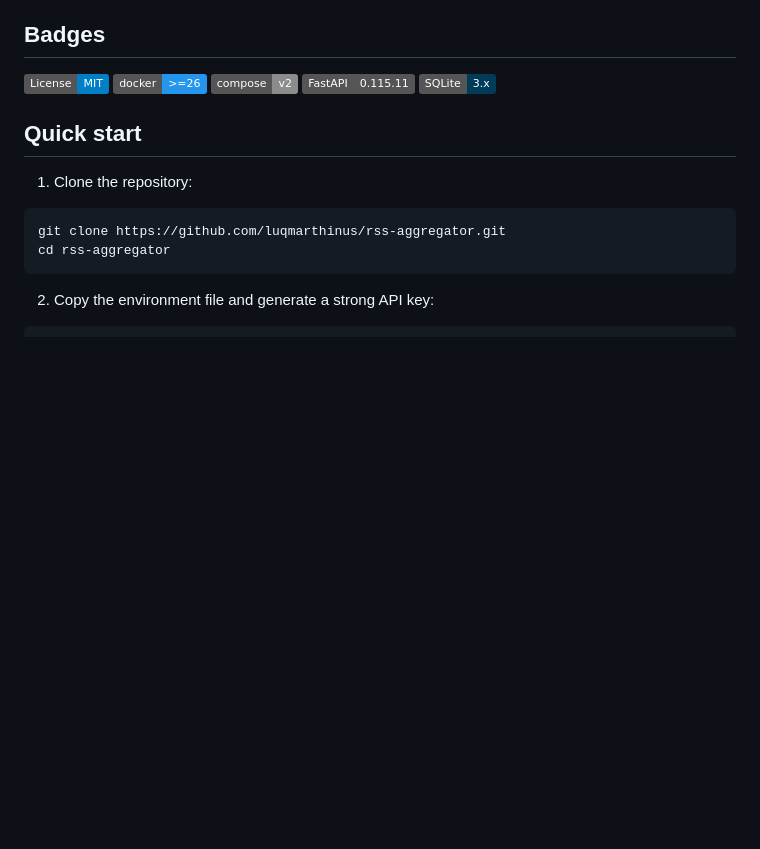
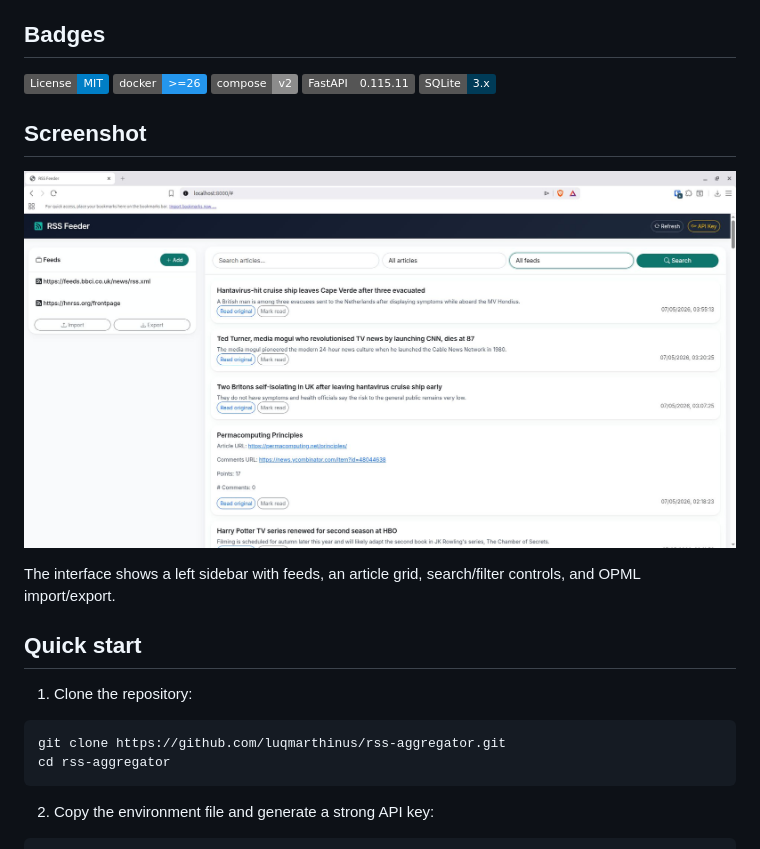
Before and after one commit to luqmarthinus/rss-aggregator, a Markdown page: README.md, the part around the change. GitHub-like rendering; badges without logos; blank space fills up the shorter version.

Commit message:
docs: add frontend screenshot to README.md

```diff
--- a/README.md
+++ b/README.md
@@ -11,6 +11,12 @@ A self‑contained RSS feed reader built with FastAPI, SQLite, and a modern Boot
 ![Compose](https://img.shields.io/badge/compose-v2-8c8c8c?logo=docker&logoColor=white)
 ![FastAPI](https://img.shields.io/badge/FastAPI-0.115.11-grey?logo=fastapi)
 ![SQLite](https://img.shields.io/badge/SQLite-3.x-003B57?logo=sqlite&logoColor=white)
+
+## Screenshot
+
+![RSS Aggregator Dashboard](docs/screen.jpg)
+
+The interface shows a left sidebar with feeds, an article grid, search/filter controls, and OPML import/export.
 
 ## Quick start
 
```
